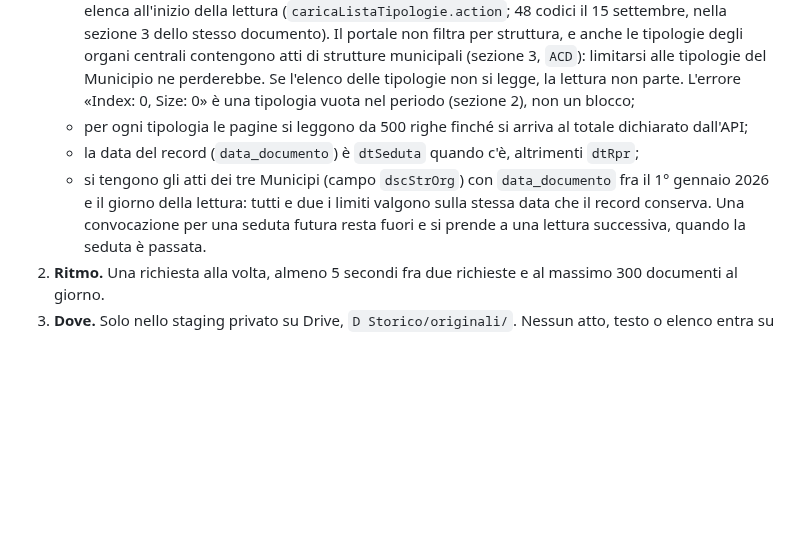
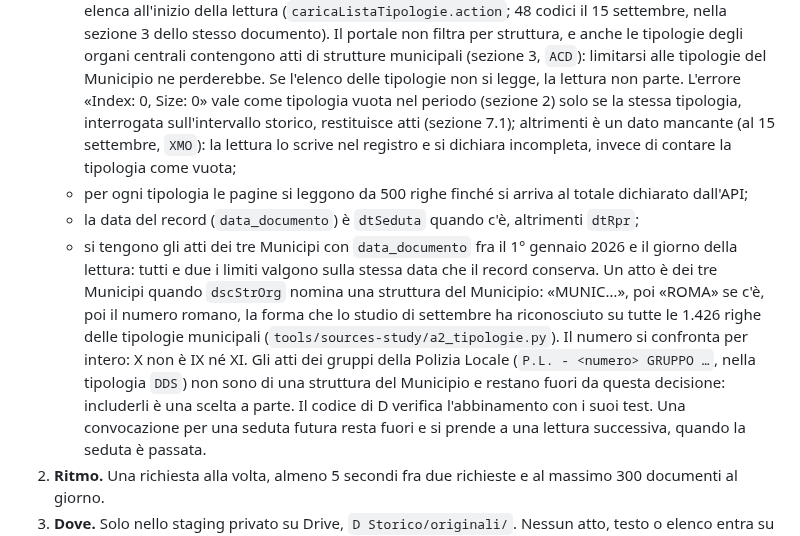
Before and after one commit to QuartieriNews/QN, a Markdown page: decisions/DEC-033-atti-web-reading-for-the-history-archive.md, the part around the change. Drawn GitHub-style; blank space fills up the shorter version.

```diff
--- a/decisions/DEC-033-atti-web-reading-for-the-history-archive.md
+++ b/decisions/DEC-033-atti-web-reading-for-the-history-archive.md
@@ -54,13 +54,23 @@ gennaio 2026, max 300/giorno».
      per struttura, e anche le tipologie degli organi centrali contengono atti di strutture
      municipali (sezione 3, `ACD`): limitarsi alle tipologie del Municipio ne perderebbe.
      Se l'elenco delle tipologie non si legge, la lettura non parte. L'errore «Index: 0,
-     Size: 0» è una tipologia vuota nel periodo (sezione 2), non un blocco;
+     Size: 0» vale come tipologia vuota nel periodo (sezione 2) solo se la stessa tipologia,
+     interrogata sull'intervallo storico, restituisce atti (sezione 7.1); altrimenti è un dato
+     mancante (al 15 settembre, `XMO`): la lettura lo scrive nel registro e si dichiara
+     incompleta, invece di contare la tipologia come vuota;
    - per ogni tipologia le pagine si leggono da 500 righe finché si arriva al totale
      dichiarato dall'API;
    - la data del record (`data_documento`) è `dtSeduta` quando c'è, altrimenti `dtRpr`;
-   - si tengono gli atti dei tre Municipi (campo `dscStrOrg`) con `data_documento` fra il 1°
-     gennaio 2026 e il giorno della lettura: tutti e due i limiti valgono sulla stessa data
-     che il record conserva. Una convocazione per una seduta futura resta fuori e si prende
+   - si tengono gli atti dei tre Municipi con `data_documento` fra il 1° gennaio 2026 e il
+     giorno della lettura: tutti e due i limiti valgono sulla stessa data che il record
+     conserva. Un atto è dei tre Municipi quando `dscStrOrg` nomina una struttura del
+     Municipio: «MUNIC…», poi «ROMA» se c'è, poi il numero romano, la forma che lo studio di
+     settembre ha riconosciuto su tutte le 1.426 righe delle tipologie municipali
+     (`tools/sources-study/a2_tipologie.py`). Il numero si confronta per intero: X non è IX
+     né XI. Gli atti dei gruppi della Polizia Locale (`P.L. - <numero> GRUPPO …`, nella
+     tipologia `DDS`) non sono di una struttura del Municipio e restano fuori da questa
+     decisione: includerli è una scelta a parte. Il codice di D verifica l'abbinamento con
+     i suoi test. Una convocazione per una seduta futura resta fuori e si prende
      a una lettura successiva, quando la seduta è passata.
 2. **Ritmo.** Una richiesta alla volta, almeno 5 secondi fra due richieste e al massimo 300
    documenti al giorno.
```
Also changed, not shown: decisions/DEC-025-source-precedence-for-duplicate-events.md (+11 -5 lines).
